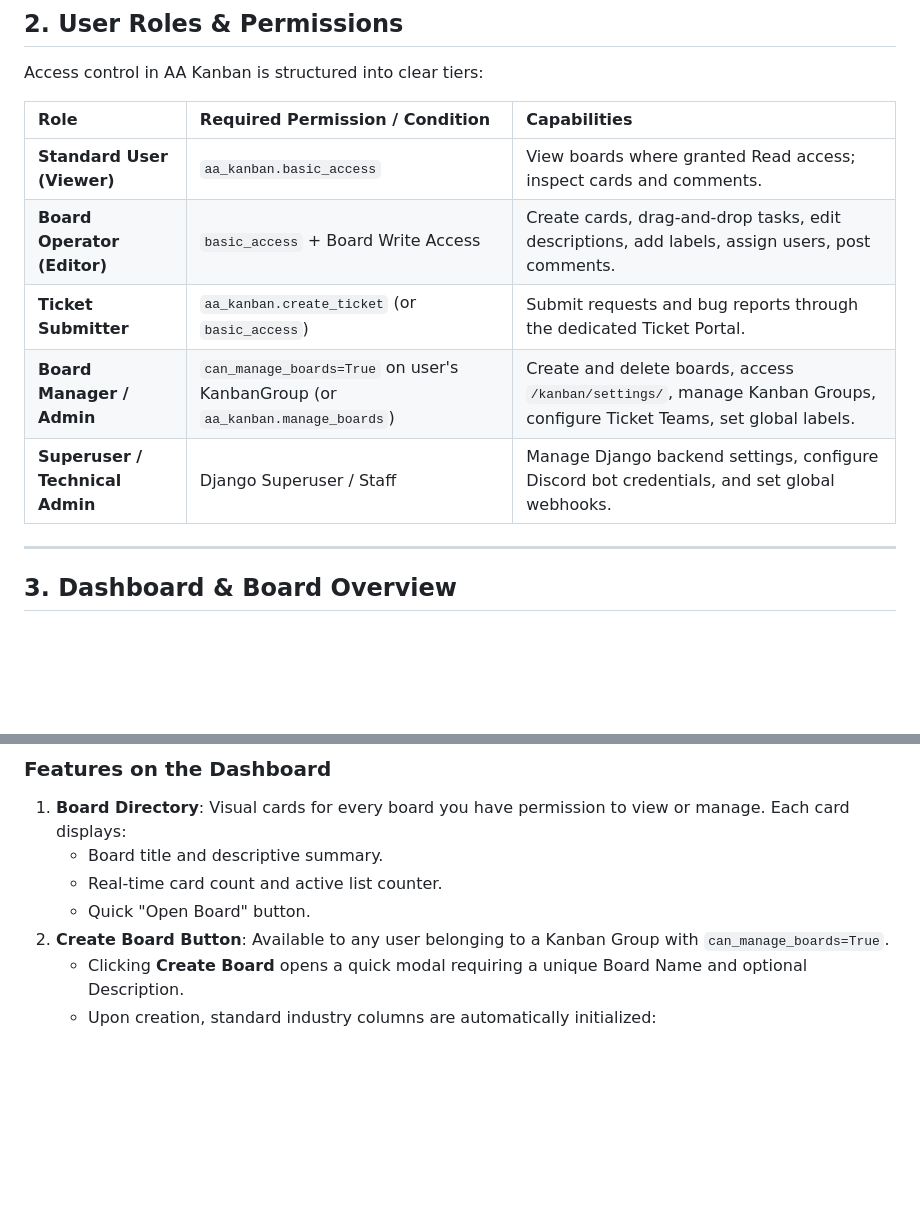
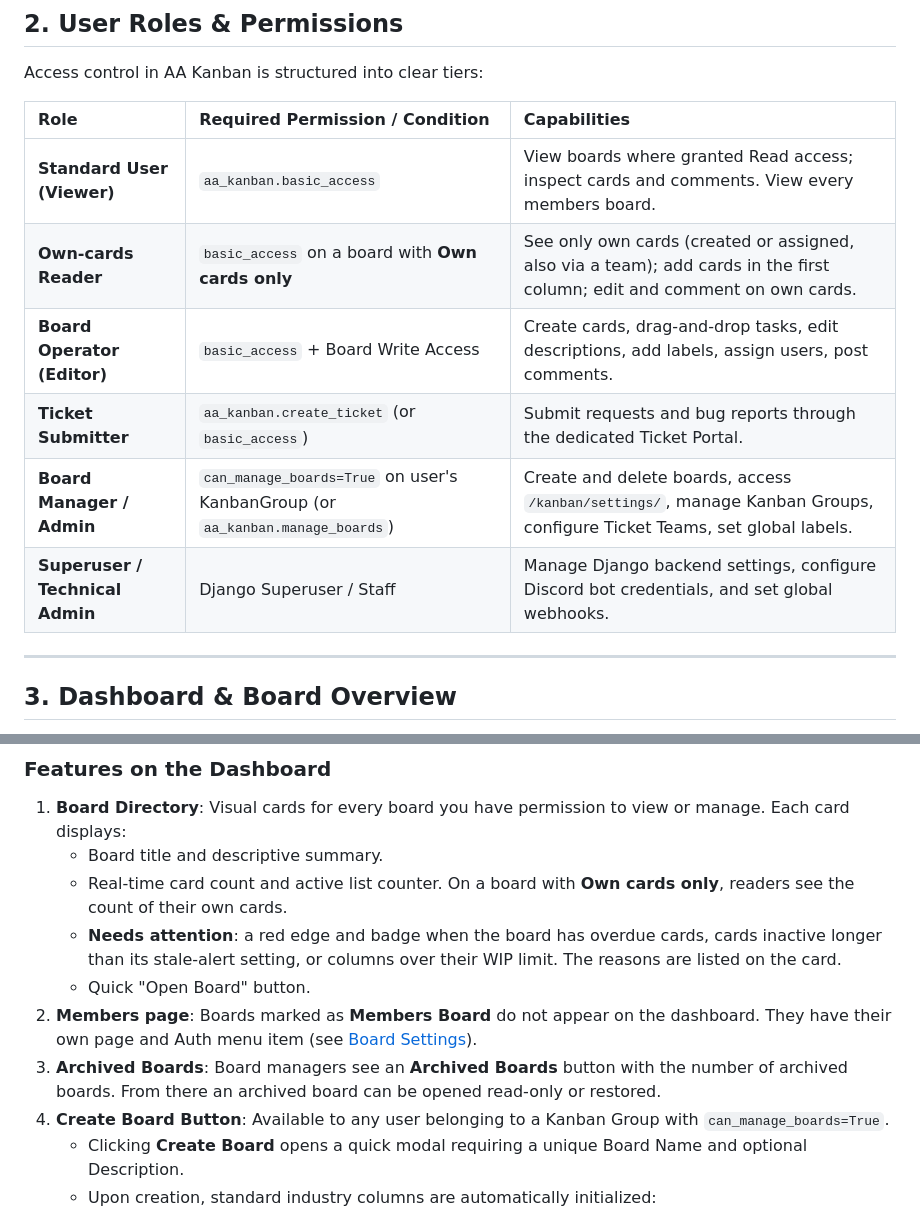
Before and after one commit to mbroekman/aa-kanban, a Markdown page: docs/user_manual.md, 2 parts joined by grey strips. GitHub-like rendering; blank space fills up the shorter version.

```diff
--- a/docs/user_manual.md
+++ b/docs/user_manual.md
@@ -36,13 +36,14 @@ ______________________________________________________________________
 
 Access control in AA Kanban is structured into clear tiers:
 
-| Role                            | Required Permission / Condition                                               | Capabilities                                                                                                           |
-| :------------------------------ | :---------------------------------------------------------------------------- | :--------------------------------------------------------------------------------------------------------------------- |
-| **Standard User (Viewer)**      | `aa_kanban.basic_access`                                                      | View boards where granted Read access; inspect cards and comments.                                                     |
-| **Board Operator (Editor)**     | `basic_access` + Board Write Access                                           | Create cards, drag-and-drop tasks, edit descriptions, add labels, assign users, post comments.                         |
-| **Ticket Submitter**            | `aa_kanban.create_ticket` (or `basic_access`)                                 | Submit requests and bug reports through the dedicated Ticket Portal.                                                   |
-| **Board Manager / Admin**       | `can_manage_boards=True` on user's KanbanGroup (or `aa_kanban.manage_boards`) | Create and delete boards, access `/kanban/settings/`, manage Kanban Groups, configure Ticket Teams, set global labels. |
-| **Superuser / Technical Admin** | Django Superuser / Staff                                                      | Manage Django backend settings, configure Discord bot credentials, and set global webhooks.                            |
+| Role                            | Required Permission / Condition                                               | Capabilities                                                                                                             |
+| :------------------------------ | :---------------------------------------------------------------------------- | :----------------------------------------------------------------------------------------------------------------------- |
+| **Standard User (Viewer)**      | `aa_kanban.basic_access`                                                      | View boards where granted Read access; inspect cards and comments. View every members board.                             |
+| **Own-cards Reader**            | `basic_access` on a board with **Own cards only**                             | See only own cards (created or assigned, also via a team); add cards in the first column; edit and comment on own cards. |
+| **Board Operator (Editor)**     | `basic_access` + Board Write Access                                           | Create cards, drag-and-drop tasks, edit descriptions, add labels, assign users, post comments.                           |
+| **Ticket Submitter**            | `aa_kanban.create_ticket` (or `basic_access`)                                 | Submit requests and bug reports through the dedicated Ticket Portal.                                                     |
+| **Board Manager / Admin**       | `can_manage_boards=True` on user's KanbanGroup (or `aa_kanban.manage_boards`) | Create and delete boards, access `/kanban/settings/`, manage Kanban Groups, configure Ticket Teams, set global labels.   |
+| **Superuser / Technical Admin** | Django Superuser / Staff                                                      | Manage Django backend settings, configure Discord bot credentials, and set global webhooks.                              |
 
 ______________________________________________________________________
 
@@ -56,8 +57,11 @@ Navigating to `/kanban/` presents the **Dashboard**, the central launching point
 
 1. **Board Directory**: Visual cards for every board you have permission to view or manage. Each card displays:
    - Board title and descriptive summary.
-   - Real-time card count and active list counter.
+   - Real-time card count and active list counter. On a board with **Own cards only**, readers see the count of their own cards.
+   - **Needs attention**: a red edge and badge when the board has overdue cards, cards inactive longer than its stale-alert setting, or columns over their WIP limit. The reasons are listed on the card.
    - Quick "Open Board" button.
+1. **Members page**: Boards marked as **Members Board** do not appear on the dashboard. They have their own page and Auth menu item (see [Board Settings](#board-settings)).
+1. **Archived Boards**: Board managers see an **Archived Boards** button with the number of archived boards. From there an archived board can be opened read-only or restored.
 1. **Create Board Button**: Available to any user belonging to a Kanban Group with `can_manage_boards=True`.
    - Clicking **Create Board** opens a quick modal requiring a unique Board Name and optional Description.
    - Upon creation, standard industry columns are automatically initialized:
```
Also changed, not shown: other parts of docs/user_manual.md (+26 -1 lines).
